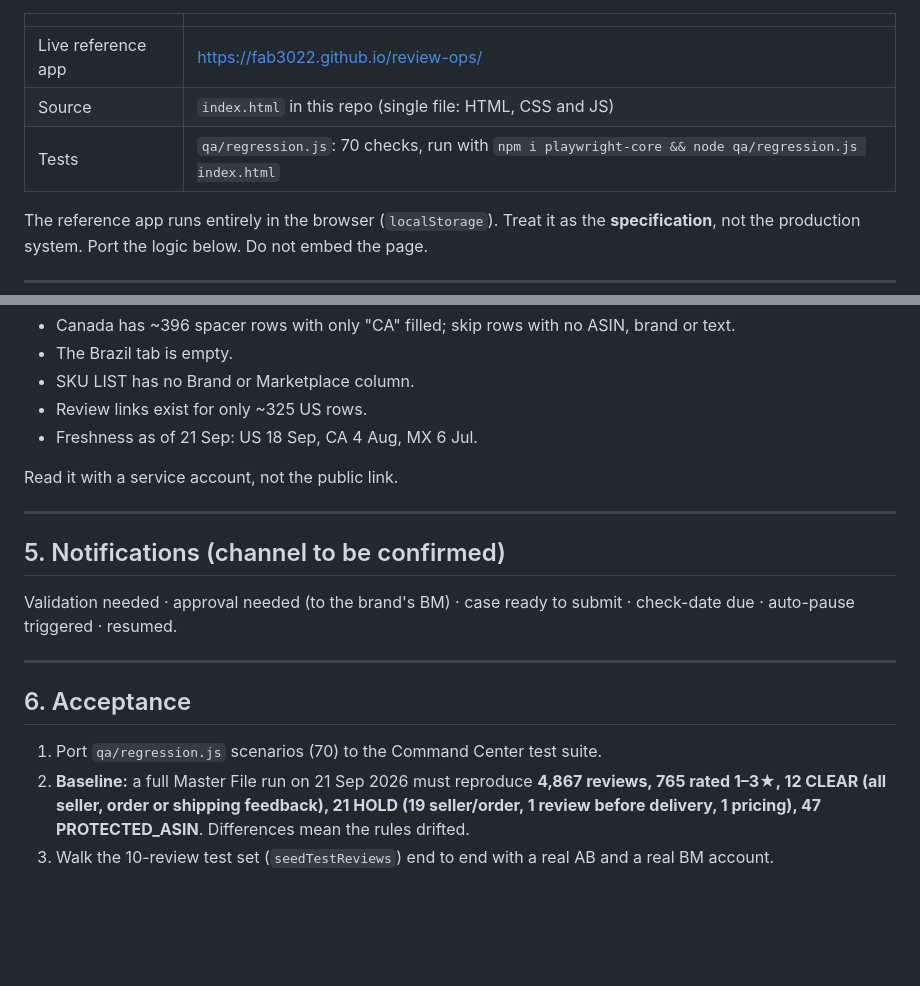
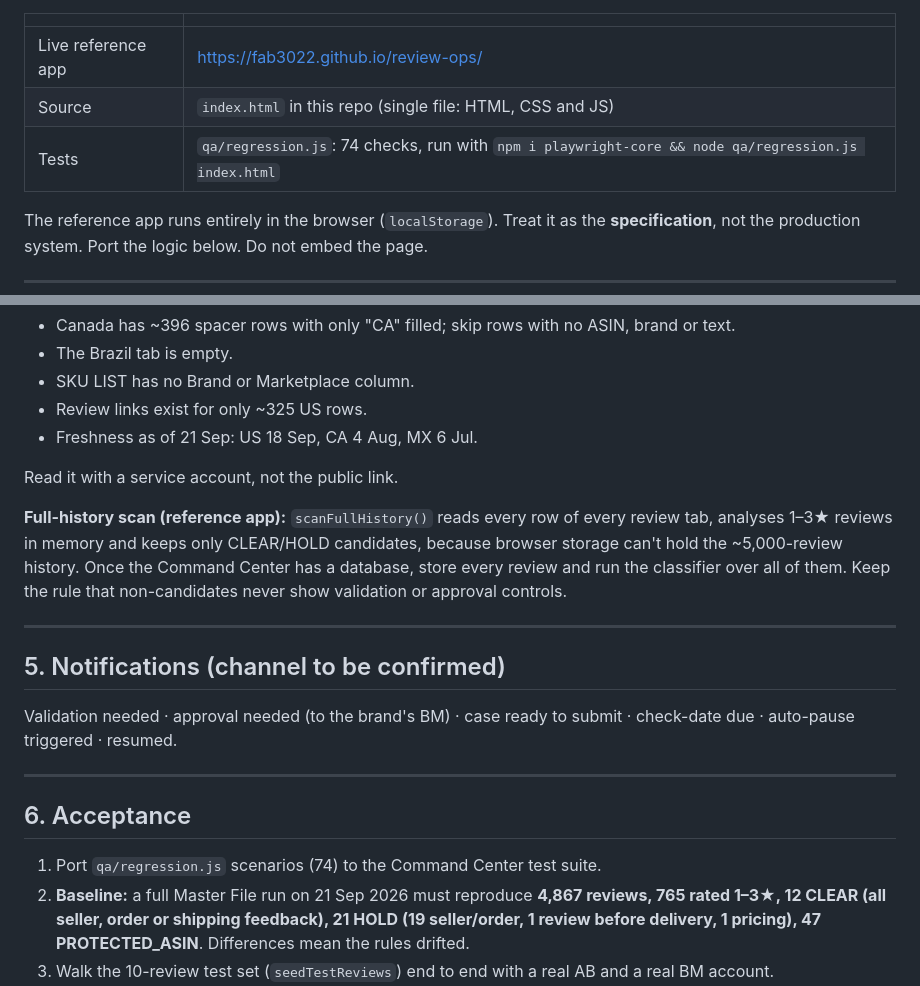
Before and after one commit to FAB3022/review-ops, a Markdown page: docs/COMMAND_CENTER_HANDOFF.md, 2 parts joined by grey strips. Rendered like a GitHub page; blank space fills up the shorter version.

Commit message:
Handover: full-history scan, 74 checks
Co-Authored-By: Claude Opus 5 (1M context) <noreply@anthropic.com>

```diff
--- a/docs/COMMAND_CENTER_HANDOFF.md
+++ b/docs/COMMAND_CENTER_HANDOFF.md
@@ -8,7 +8,7 @@
 |---|---|
 | Live reference app | https://fab3022.github.io/review-ops/ |
 | Source | `index.html` in this repo (single file: HTML, CSS and JS) |
-| Tests | `qa/regression.js`: 70 checks, run with `npm i playwright-core && node qa/regression.js index.html` |
+| Tests | `qa/regression.js`: 74 checks, run with `npm i playwright-core && node qa/regression.js index.html` |
 
 The reference app runs entirely in the browser (`localStorage`). Treat it as the **specification**, not the production system. Port the logic below. Do not embed the page.
 
@@ -162,6 +162,8 @@ Seed data (8 Community Guidelines policies with `caseStatement` wording, 3 SLEEP
 
 Read it with a service account, not the public link.
 
+**Full-history scan (reference app):** `scanFullHistory()` reads every row of every review tab, analyses 1–3★ reviews in memory and keeps only CLEAR/HOLD candidates, because browser storage can't hold the ~5,000-review history. Once the Command Center has a database, store every review and run the classifier over all of them. Keep the rule that non-candidates never show validation or approval controls.
+
 ---
 
 ## 5. Notifications (channel to be confirmed)
@@ -170,7 +172,7 @@ Validation needed · approval needed (to the brand's BM) · case ready to submit
 ---
 
 ## 6. Acceptance
-1. Port `qa/regression.js` scenarios (70) to the Command Center test suite.
+1. Port `qa/regression.js` scenarios (74) to the Command Center test suite.
 2. **Baseline:** a full Master File run on 21 Sep 2026 must reproduce **4,867 reviews, 765 rated 1–3★, 12 CLEAR (all seller, order or shipping feedback), 21 HOLD (19 seller/order, 1 review before delivery, 1 pricing), 47 PROTECTED_ASIN**. Differences mean the rules drifted.
 3. Walk the 10-review test set (`seedTestReviews`) end to end with a real AB and a real BM account.
 
```
